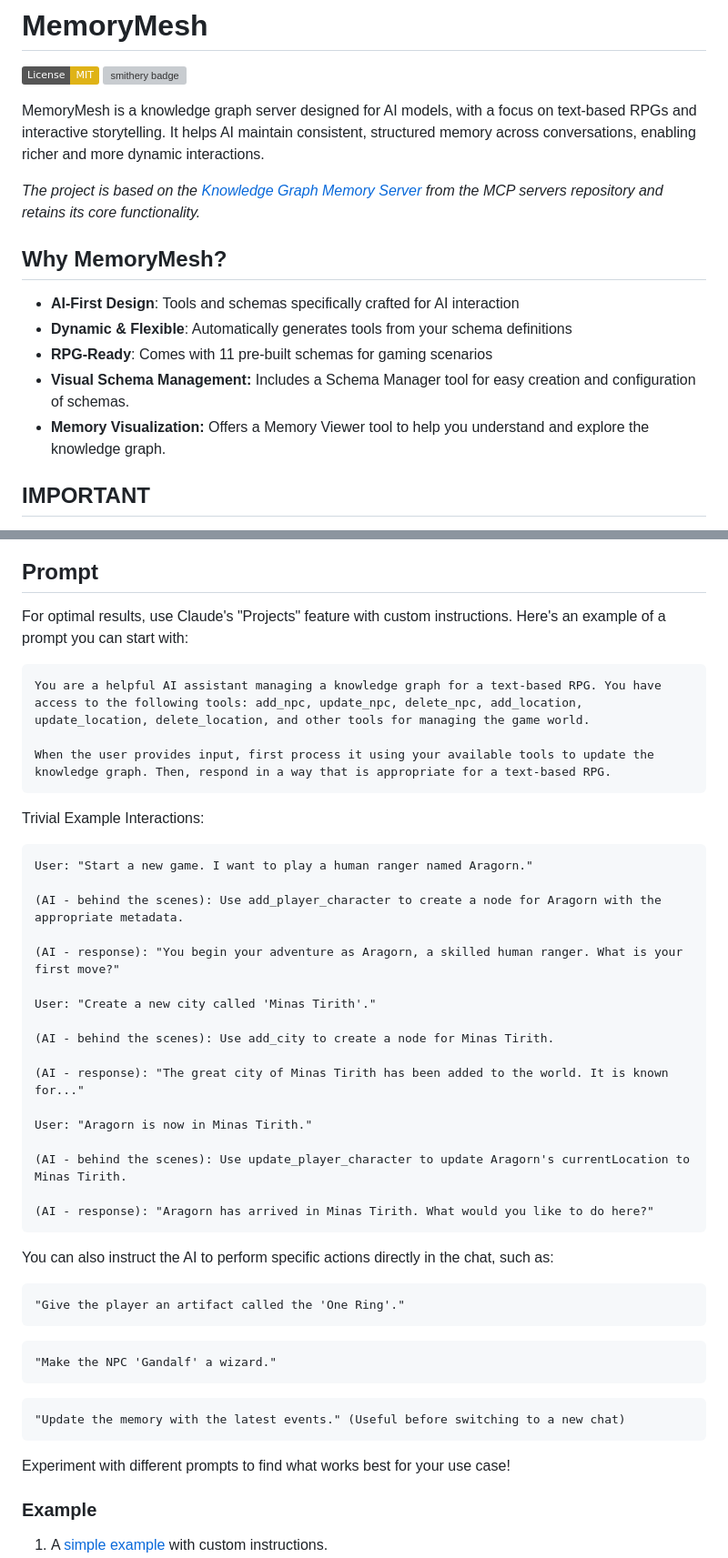
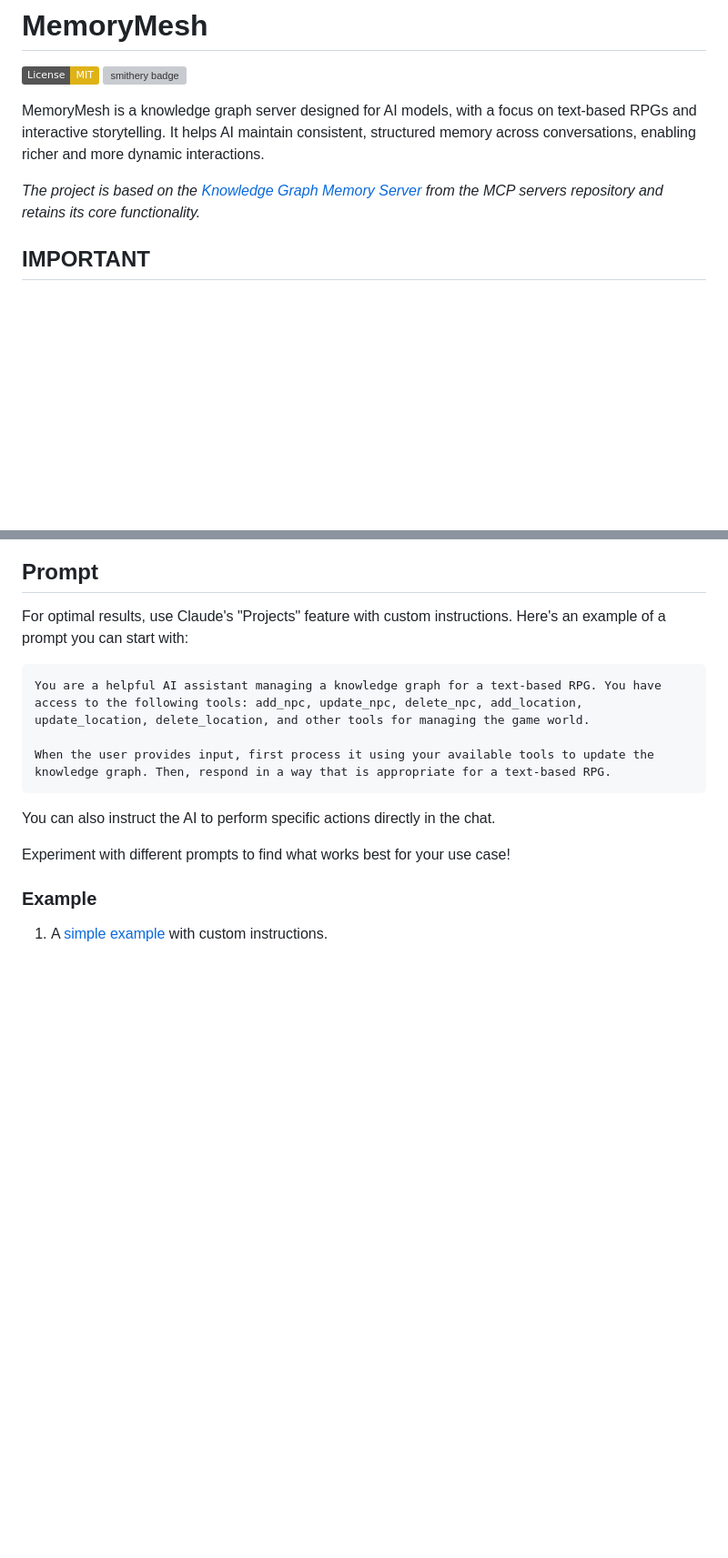
Before and after one commit to z503722728/MemoryMesh, a Markdown page: README.md, 2 parts joined by grey strips. Shown at 91% size. Rendered like a GitHub page; badges without logos; blank space fills up the shorter version; grey boxes are pictures that could not be loaded.

````diff
--- a/README.md
+++ b/README.md
@@ -6,14 +6,6 @@
 MemoryMesh is a knowledge graph server designed for AI models, with a focus on text-based RPGs and interactive storytelling. It helps AI maintain consistent, structured memory across conversations, enabling richer and more dynamic interactions.
 
 *The project is based on the [Knowledge Graph Memory Server](https://github.com/modelcontextprotocol/servers/tree/main/src/memory) from the MCP servers repository and retains its core functionality.*
-
-## Why MemoryMesh?
-
-* **AI-First Design**: Tools and schemas specifically crafted for AI interaction
-* **Dynamic & Flexible**: Automatically generates tools from your schema definitions
-* **RPG-Ready**: Comes with 11 pre-built schemas for gaming scenarios
-* **Visual Schema Management:** Includes a Schema Manager tool for easy creation and configuration of schemas.
-* **Memory Visualization:** Offers a Memory Viewer tool to help you understand and explore the knowledge graph.
 
 ## IMPORTANT
 Since `v0.2.7` the default location of schemas was changed to `dist/data/schemas`.
@@ -211,38 +203,9 @@ You are a helpful AI assistant managing a knowledge graph for a text-based RPG.
 
 When the user provides input, first process it using your available tools to update the knowledge graph. Then, respond in a way that is appropriate for a text-based RPG.
 ```
-Trivial Example Interactions:
 
-```
-User: "Start a new game. I want to play a human ranger named Aragorn."
+You can also instruct the AI to perform specific actions directly in the chat.
 
-(AI - behind the scenes): Use add_player_character to create a node for Aragorn with the appropriate metadata.
-
-(AI - response): "You begin your adventure as Aragorn, a skilled human ranger. What is your first move?"
-
-User: "Create a new city called 'Minas Tirith'."
-
-(AI - behind the scenes): Use add_city to create a node for Minas Tirith.
-
-(AI - response): "The great city of Minas Tirith has been added to the world. It is known for..."
-
-User: "Aragorn is now in Minas Tirith."
-
-(AI - behind the scenes): Use update_player_character to update Aragorn's currentLocation to Minas Tirith.
-
-(AI - response): "Aragorn has arrived in Minas Tirith. What would you like to do here?"
-```
-
-You can also instruct the AI to perform specific actions directly in the chat, such as:
-```
-"Give the player an artifact called the 'One Ring'."
-```
-```
-"Make the NPC 'Gandalf' a wizard."
-```
-```
-"Update the memory with the latest events." (Useful before switching to a new chat)
-```
 Experiment with different prompts to find what works best for your use case!
 
 ### Example
````
